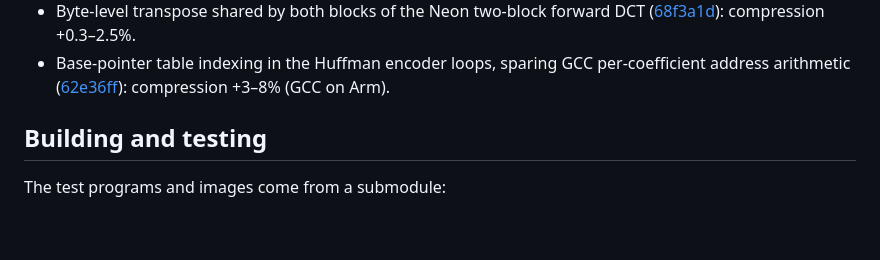
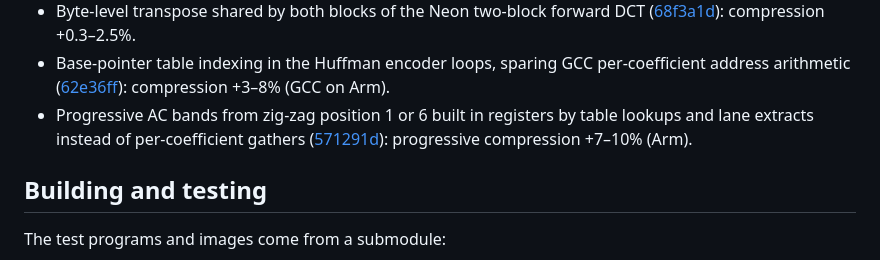
Before and after one commit to ufoym/vio, a Markdown page: README.md, the part around the change. GitHub-like rendering; blank space fills up the shorter version.

Commit message:
README: optimization log entry for 571291d

```diff
--- a/README.md
+++ b/README.md
@@ -228,6 +228,7 @@ Throughput gain of each change over the build before it (A/B on the same machine
 - Row-batched forward DCT, two interleaved blocks per Neon call ([5e4033e](https://github.com/ufoym/vio/commit/5e4033e)): compression +1–9%.
 - Byte-level transpose shared by both blocks of the Neon two-block forward DCT ([68f3a1d](https://github.com/ufoym/vio/commit/68f3a1d)): compression +0.3–2.5%.
 - Base-pointer table indexing in the Huffman encoder loops, sparing GCC per-coefficient address arithmetic ([62e36ff](https://github.com/ufoym/vio/commit/62e36ff)): compression +3–8% (GCC on Arm).
+- Progressive AC bands from zig-zag position 1 or 6 built in registers by table lookups and lane extracts instead of per-coefficient gathers ([571291d](https://github.com/ufoym/vio/commit/571291d)): progressive compression +7–10% (Arm).
 
 ## Building and testing
 
```
